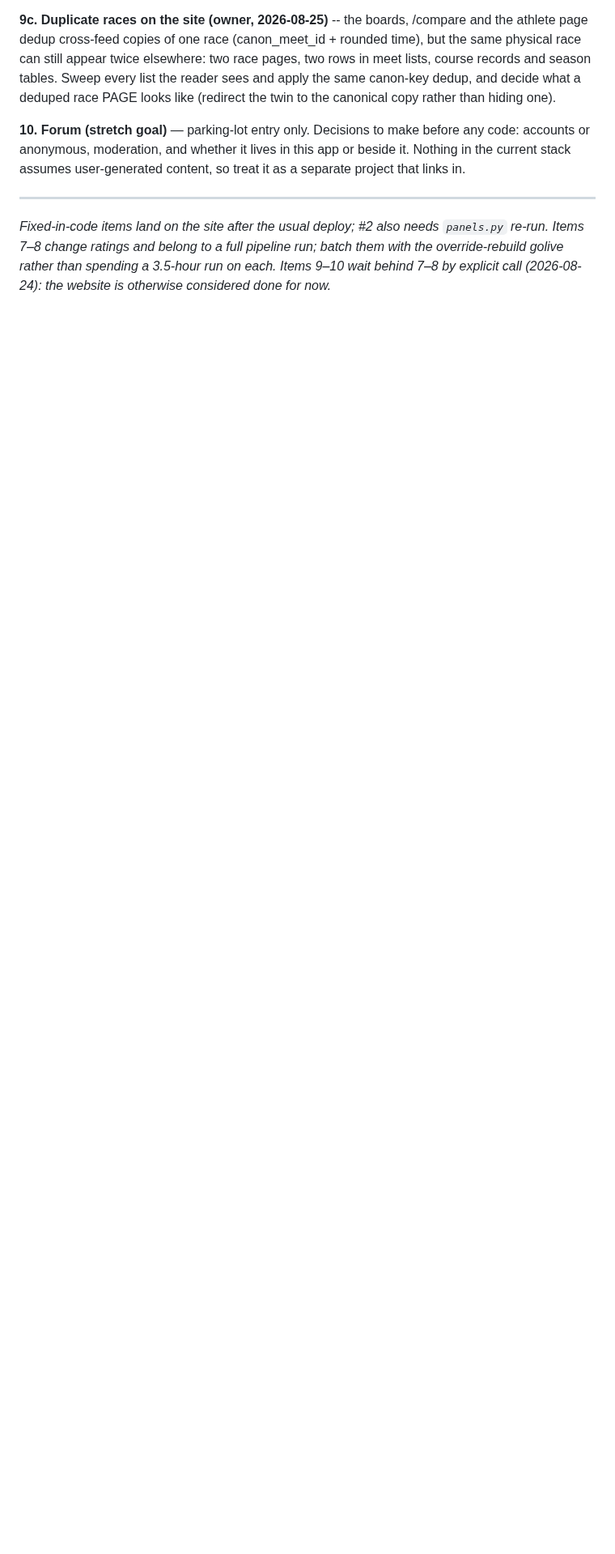
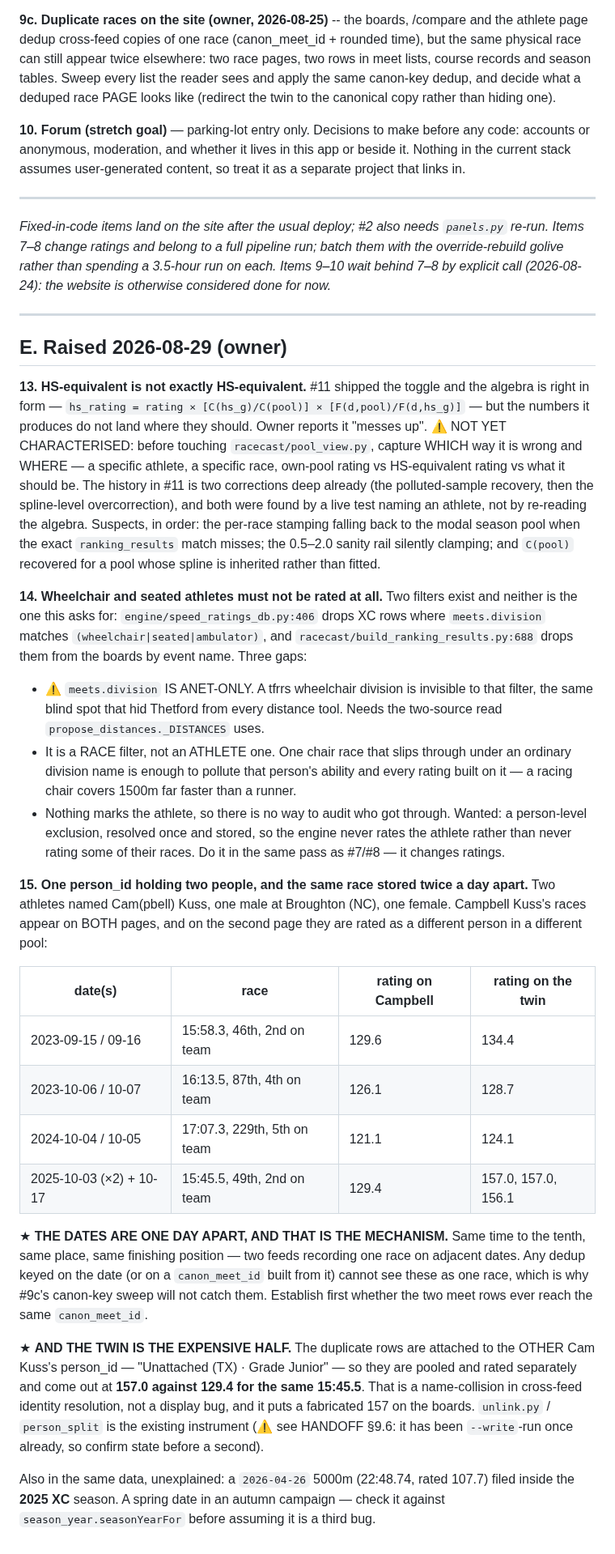
Before and after one commit to TadhgMurray/xc-predictor, a Markdown page: docs/ISSUES-2026-08-24.md, the part around the change. Shown at 81% size. GitHub-like rendering; blank space fills up the shorter version.

Commit message:
docs: three issues raised 2026-08-29
13. HS-equivalent conversion lands wrong; not yet characterised, and the
    #11 history says characterise-by-example before re-reading the algebra.
14. Wheelchair/seated exclusion exists per-RACE via meets.division, which is
    anet-only and therefore blind to tfrrs; wanted per-ATHLETE.
15. Two Cam Kusses: one athlete's races duplicated onto the other's
    person_id, rated 157.0 against 129.4 for the same 15:45.5. The feed
    copies sit ONE DAY APART, so a date-keyed canon dedup cannot see them.

Co-Authored-By: Claude Opus 5 <noreply@anthropic.com>
Claude-Session: https://claude.ai/code/session_01FN9Tbn41RdAxR1qeqN1QDe

```diff
--- a/docs/ISSUES-2026-08-24.md
+++ b/docs/ISSUES-2026-08-24.md
@@ -283,3 +283,72 @@ content, so treat it as a separate project that links in.
 run; batch them with the override-rebuild golive rather than spending a
 3.5-hour run on each. Items 9–10 wait behind 7–8 by explicit call
 (2026-08-24): the website is otherwise considered done for now.*
+
+---
+
+## E. Raised 2026-08-29 (owner)
+
+**13. HS-equivalent is not exactly HS-equivalent.** #11 shipped the toggle
+and the algebra is right in form —
+`hs_rating = rating × [C(hs_g)/C(pool)] × [F(d,pool)/F(d,hs_g)]` — but the
+numbers it produces do not land where they should. Owner reports it "messes
+up". ⚠ NOT YET CHARACTERISED: before touching `racecast/pool_view.py`,
+capture WHICH way it is wrong and WHERE — a specific athlete, a specific
+race, own-pool rating vs HS-equivalent rating vs what it should be. The
+history in #11 is two corrections deep already (the polluted-sample recovery,
+then the spline-level overcorrection), and both were found by a live test
+naming an athlete, not by re-reading the algebra. Suspects, in order: the
+per-race stamping falling back to the modal season pool when the exact
+`ranking_results` match misses; the 0.5–2.0 sanity rail silently clamping;
+and `C(pool)` recovered for a pool whose spline is inherited rather than
+fitted.
+
+**14. Wheelchair and seated athletes must not be rated at all.** Two filters
+exist and neither is the one this asks for:
+`engine/speed_ratings_db.py:406` drops XC rows where `meets.division`
+matches `(wheelchair|seated|ambulator)`, and
+`racecast/build_ranking_results.py:688` drops them from the boards by event
+name. Three gaps:
+- ⚠ `meets.division` IS ANET-ONLY. A tfrrs wheelchair division is invisible
+  to that filter, the same blind spot that hid Thetford from every distance
+  tool. Needs the two-source read `propose_distances._DISTANCES` uses.
+- It is a RACE filter, not an ATHLETE one. One chair race that slips through
+  under an ordinary division name is enough to pollute that person's ability
+  and every rating built on it — a racing chair covers 1500m far faster than
+  a runner.
+- Nothing marks the athlete, so there is no way to audit who got through.
+Wanted: a person-level exclusion, resolved once and stored, so the engine
+never rates the athlete rather than never rating some of their races. Do it
+in the same pass as #7/#8 — it changes ratings.
+
+**15. One person_id holding two people, and the same race stored twice a day
+apart.** Two athletes named Cam(pbell) Kuss, one male at Broughton (NC), one
+female. Campbell Kuss's races appear on BOTH pages, and on the second page
+they are rated as a different person in a different pool:
+
+| date(s) | race | rating on Campbell | rating on the twin |
+|---|---|---|---|
+| 2023-09-15 / 09-16 | 15:58.3, 46th, 2nd on team | 129.6 | 134.4 |
+| 2023-10-06 / 10-07 | 16:13.5, 87th, 4th on team | 126.1 | 128.7 |
+| 2024-10-04 / 10-05 | 17:07.3, 229th, 5th on team | 121.1 | 124.1 |
+| 2025-10-03 (×2) + 10-17 | 15:45.5, 49th, 2nd on team | 129.4 | 157.0, 157.0, 156.1 |
+
+★ **THE DATES ARE ONE DAY APART, AND THAT IS THE MECHANISM.** Same time to
+the tenth, same place, same finishing position — two feeds recording one
+race on adjacent dates. Any dedup keyed on the date (or on a
+`canon_meet_id` built from it) cannot see these as one race, which is why
+#9c's canon-key sweep will not catch them. Establish first whether the two
+meet rows ever reach the same `canon_meet_id`.
+
+★ **AND THE TWIN IS THE EXPENSIVE HALF.** The duplicate rows are attached to
+the OTHER Cam Kuss's person_id — "Unattached (TX) · Grade Junior" — so they
+are pooled and rated separately and come out at **157.0 against 129.4 for
+the same 15:45.5**. That is a name-collision in cross-feed identity
+resolution, not a display bug, and it puts a fabricated 157 on the boards.
+`unlink.py` / `person_split` is the existing instrument (⚠ see HANDOFF §9.6:
+it has been `--write`-run once already, so confirm state before a second).
+
+Also in the same data, unexplained: a `2026-04-26` 5000m (22:48.74, rated
+107.7) filed inside the **2025 XC** season. A spring date in an autumn
+campaign — check it against `season_year.seasonYearFor` before assuming it
+is a third bug.
```
